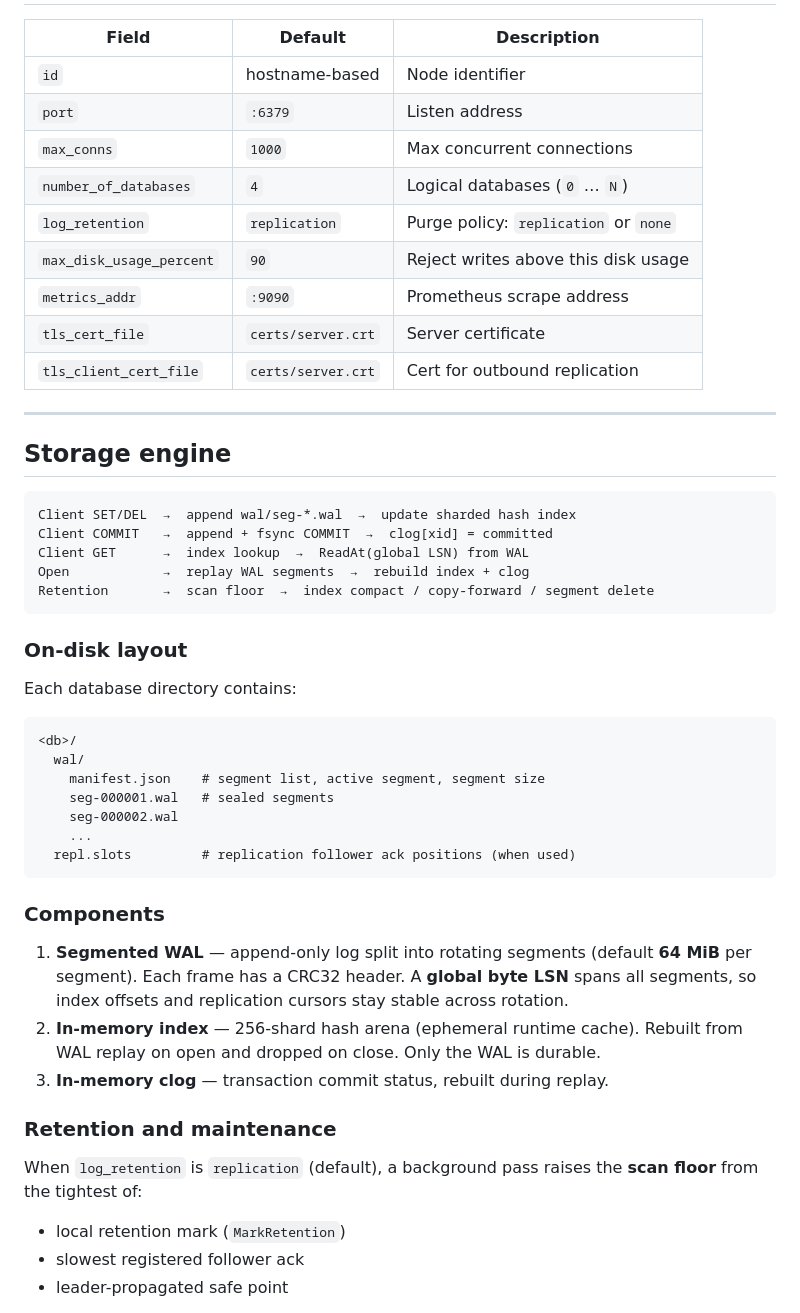
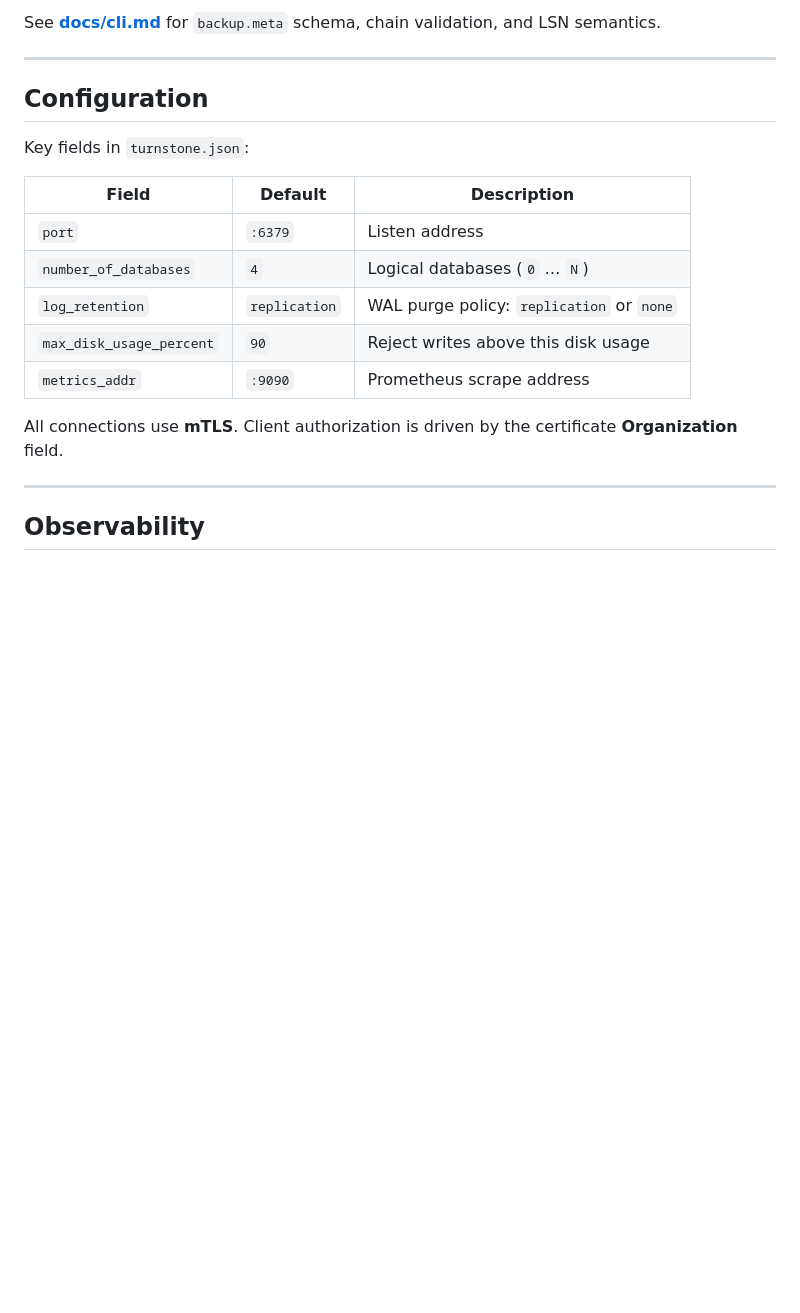
Before and after one commit to kirubasankars/turnstone, a Markdown page: README.md, the part around one of its changes. Rendered like a GitHub page; blank space fills up the shorter version.

````diff
--- a/README.md
+++ b/README.md
@@ -139,53 +147,22 @@ There is no automatic leader election. An operator must invoke failover.
+See **[docs/cli.md](docs/cli.md)** for `backup.meta` schema, chain validation, and LSN semantics.
+
+---
+
+## Configuration
+
+Key fields in `turnstone.json`:
 
 | Field | Default | Description |
 | --- | --- | --- |
-| `id` | hostname-based | Node identifier |
 | `port` | `:6379` | Listen address |
-| `max_conns` | `1000` | Max concurrent connections |
 | `number_of_databases` | `4` | Logical databases (`0` … `N`) |
-| `log_retention` | `replication` | Purge policy: `replication` or `none` |
+| `log_retention` | `replication` | WAL purge policy: `replication` or `none` |
 | `max_disk_usage_percent` | `90` | Reject writes above this disk usage |
 | `metrics_addr` | `:9090` | Prometheus scrape address |
-| `tls_cert_file` | `certs/server.crt` | Server certificate |
-| `tls_client_cert_file` | `certs/server.crt` | Cert for outbound replication |
+
+All connections use **mTLS**. Client authorization is driven by the certificate **Organization** field.
 
 ---
 
-## Storage engine
+## Observability
 
-```
-Client SET/DEL  →  append wal/seg-*.wal  →  update sharded hash index
-Client COMMIT   →  append + fsync COMMIT  →  clog[xid] = committed
-Client GET      →  index lookup  →  ReadAt(global LSN) from WAL
-Open            →  replay WAL segments  →  rebuild index + clog
-Retention       →  scan floor  →  index compact / copy-forward / segment delete
-```
-
-### On-disk layout
-
-Each database directory contains:
-
-```
-<db>/
-  wal/
-    manifest.json    # segment list, active segment, segment size
-    seg-000001.wal   # sealed segments
-    seg-000002.wal
-    ...
-  repl.slots         # replication follower ack positions (when used)
-```
-
-### Components
-
-1. **Segmented WAL** — append-only log split into rotating segments (default **64 MiB** per segment). Each frame has a CRC32 header. A **global byte LSN** spans all segments, so index offsets and replication cursors stay stable across rotation.
-2. **In-memory index** — 256-shard hash arena (ephemeral runtime cache). Rebuilt from WAL replay on open and dropped on close. Only the WAL is durable.
-3. **In-memory clog** — transaction commit status, rebuilt during replay.
-
-### Retention and maintenance
-
-When `log_retention` is `replication` (default), a background pass raises the **scan floor** from the tightest of:
-
-- local retention mark (`MarkRetention`)
-- slowest registered follower ack
-- leader-propagated safe point
-
````
Also changed, not shown: other parts of README.md (+86 -124 lines).
